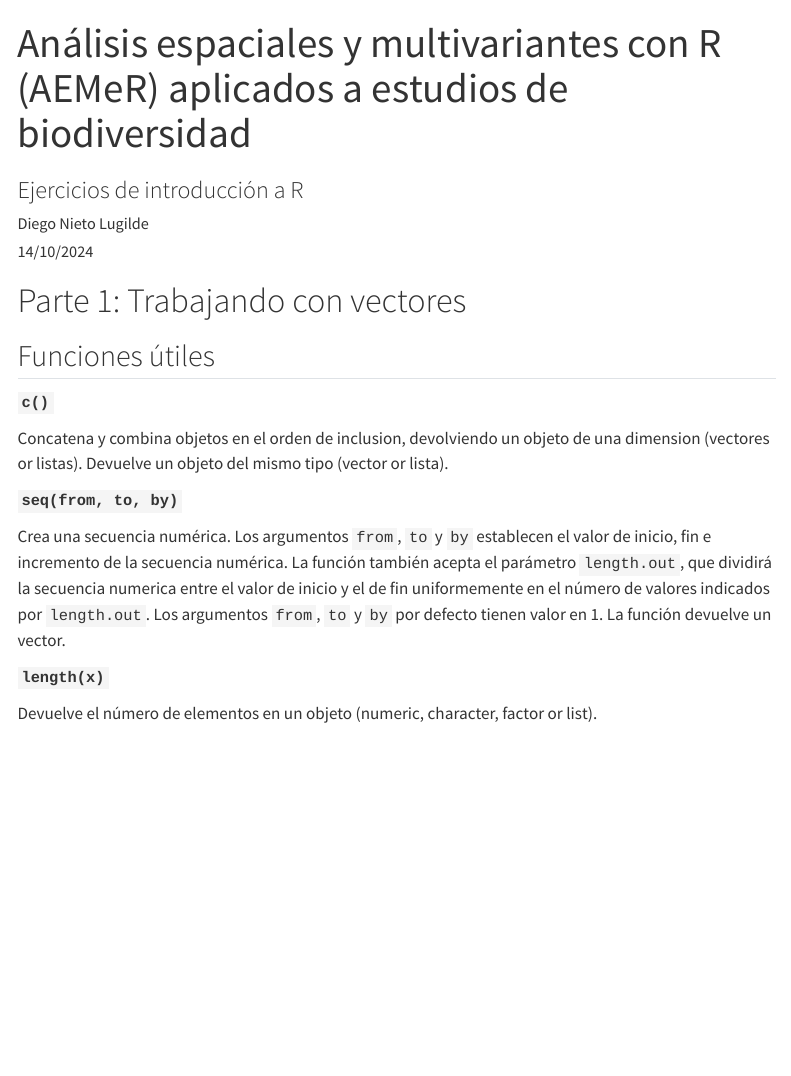
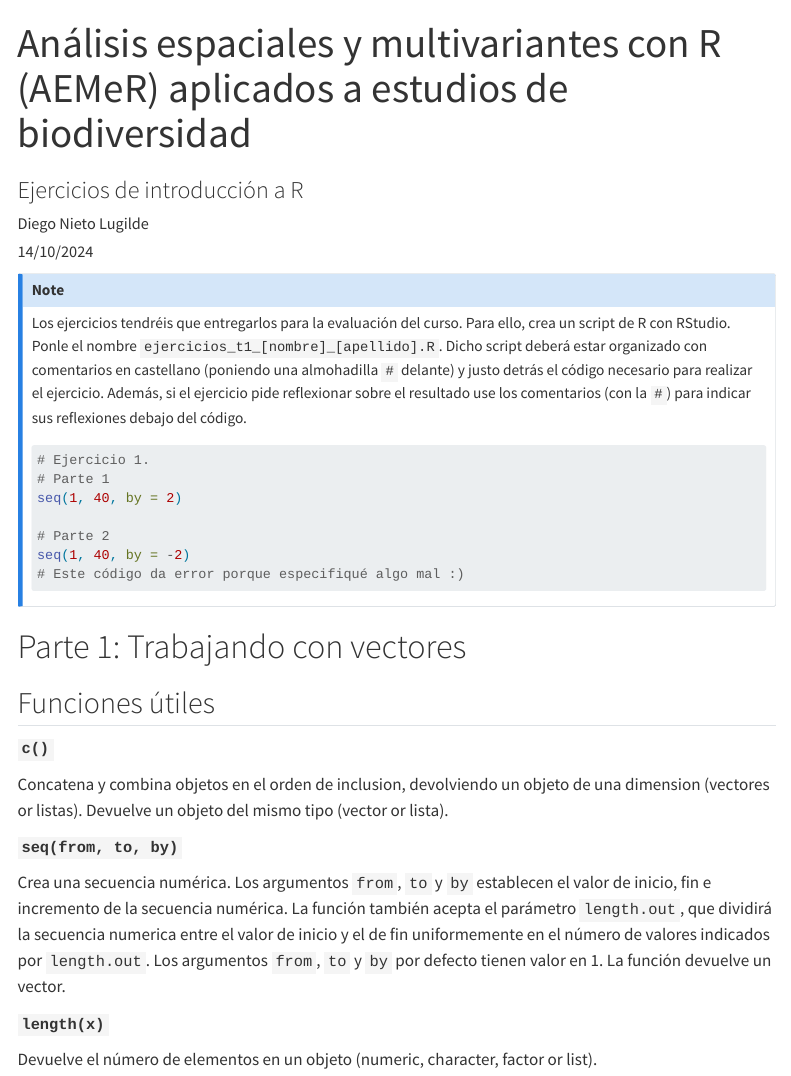
Before and after one commit to dinilu/AEMeR-UCO, a Quarto document (AEMER-1-Ejercicios.qmd): the page in a window 1100 px wide, from its top. Rendered offline with R 4.5, knitr and Pandoc in place of Quarto, with nearby package versions; menus at the side of the page are left out.

Commit message:
Add callout-note

````diff
--- a/AEMER-1-Ejercicios.qmd
+++ b/AEMER-1-Ejercicios.qmd
@@ -13,6 +13,24 @@ editor: visual
 knitr::opts_chunk$set(echo = TRUE,
                       eval = FALSE)
 ```
+
+::: {.callout-note}
+Los ejercicios tendréis que entregarlos para la evaluación del curso. Para ello, crea un script de R con RStudio. Ponle el nombre `ejercicios_t1_[nombre]_[apellido].R`. Dicho script deberá estar organizado con comentarios en castellano (poniendo una almohadilla `#` delante) y justo detrás el código necesario para realizar el ejercicio. Además, si el ejercicio pide reflexionar sobre el resultado use los comentarios (con la `#`) para indicar sus reflexiones debajo del código.
+
+```{r}
+#| echo: true
+#| eval: false
+
+# Ejercicio 1.
+# Parte 1
+seq(1, 40, by = 2)
+
+# Parte 2
+seq(1, 40, by = -2)
+# Este código da error porque especifiqué algo mal :)
+
+```
+:::
 
 # Parte 1: Trabajando con vectores
 
````
